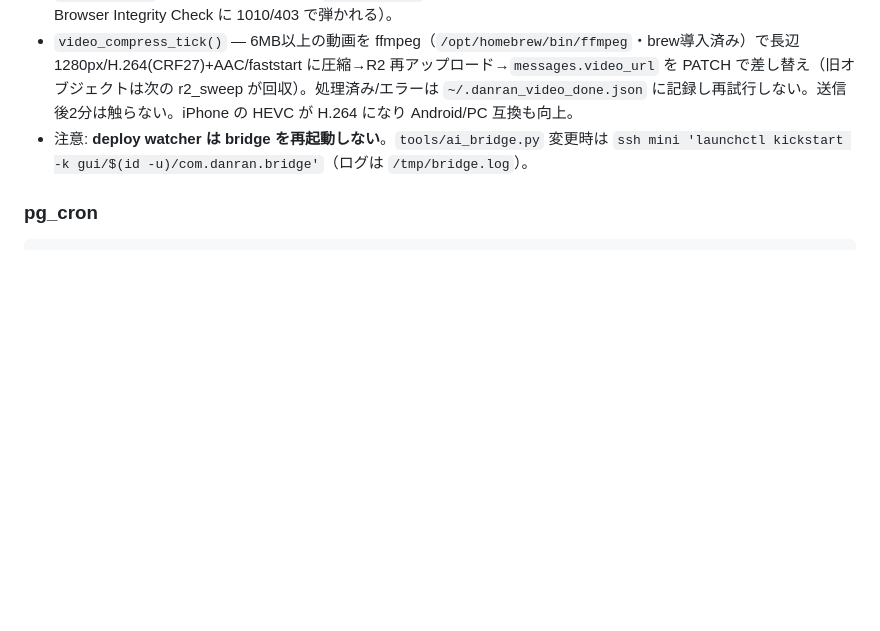
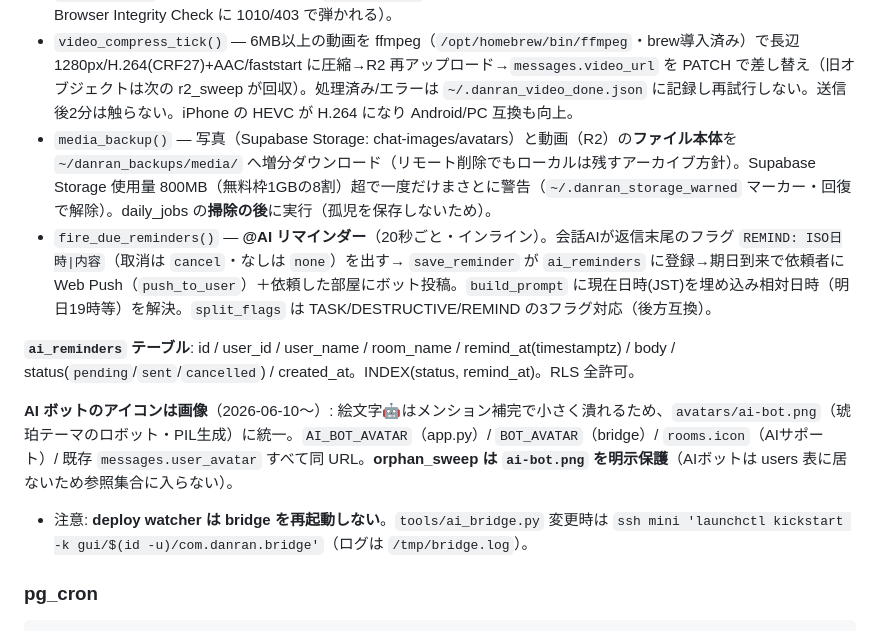
Before and after one commit to kinakonism/danran, a Markdown page: CLAUDE.md, the part around the change. GitHub-like rendering; blank space fills up the shorter version.

Commit message:
docs: メディア実体バックアップ・@AIリマインダー・AIアイコン画像化を記録
Co-Authored-By: Claude Fable 5 <noreply@anthropic.com>

```diff
--- a/CLAUDE.md
+++ b/CLAUDE.md
@@ -466,6 +466,12 @@ UNIQUE(user_id, room_name) で upsert。
 - `backup_daily()` — 全テーブル（users/rooms/room_members/messages/reactions/last_read/push_subscriptions/ai_tasks。sessions は揮発なので対象外）を JSON(gzip) で mini の `~/danran_backups/danran-YYYY-MM-DD.json.gz` に保存・**30世代**保持。同日分はスキップ・失敗時のみまさとに Web Push。
 - `r2_sweep()` — R2（danran-media）の孤児掃除。worker の **`/media-admin/list` / `/media-admin/delete`**（POST `{keys:[…]}`・x-danran-auth ゲート＝upload と同じ）経由で、`messages.video_url/image_url` が参照しない `/media/<key>` を24h猶予つきで削除。**`worker_api()` は User-Agent 必須**（既定の Python-urllib UA は Cloudflare の Browser Integrity Check に 1010/403 で弾かれる）。
 - `video_compress_tick()` — 6MB以上の動画を ffmpeg（`/opt/homebrew/bin/ffmpeg`・brew導入済み）で長辺1280px/H.264(CRF27)+AAC/faststart に圧縮→R2 再アップロード→`messages.video_url` を PATCH で差し替え（旧オブジェクトは次の r2_sweep が回収）。処理済み/エラーは `~/.danran_video_done.json` に記録し再試行しない。送信後2分は触らない。iPhone の HEVC が H.264 になり Android/PC 互換も向上。
+- `media_backup()` — 写真（Supabase Storage: chat-images/avatars）と動画（R2）の**ファイル本体**を `~/danran_backups/media/` へ増分ダウンロード（リモート削除でもローカルは残すアーカイブ方針）。Supabase Storage 使用量 800MB（無料枠1GBの8割）超で一度だけまさとに警告（`~/.danran_storage_warned` マーカー・回復で解除）。daily_jobs の**掃除の後**に実行（孤児を保存しないため）。
+- `fire_due_reminders()` — **@AI リマインダー**（20秒ごと・インライン）。会話AIが返信末尾のフラグ `REMIND: ISO日時|内容`（取消は `cancel`・なしは `none`）を出す→ `save_reminder` が `ai_reminders` に登録→期日到来で依頼者に Web Push（`push_to_user`）＋依頼した部屋にボット投稿。`build_prompt` に現在日時(JST)を埋め込み相対日時（明日19時等）を解決。`split_flags` は TASK/DESTRUCTIVE/REMIND の3フラグ対応（後方互換）。
+
+**`ai_reminders` テーブル**: id / user_id / user_name / room_name / remind_at(timestamptz) / body / status(`pending`/`sent`/`cancelled`) / created_at。INDEX(status, remind_at)。RLS 全許可。
+
+**AI ボットのアイコンは画像**（2026-06-10〜）: 絵文字🤖はメンション補完で小さく潰れるため、`avatars/ai-bot.png`（琥珀テーマのロボット・PIL生成）に統一。`AI_BOT_AVATAR`（app.py）/ `BOT_AVATAR`（bridge）/ `rooms.icon`（AIサポート）/ 既存 `messages.user_avatar` すべて同 URL。**orphan_sweep は `ai-bot.png` を明示保護**（AIボットは users 表に居ないため参照集合に入らない）。
 - 注意: **deploy watcher は bridge を再起動しない**。`tools/ai_bridge.py` 変更時は `ssh mini 'launchctl kickstart -k gui/$(id -u)/com.danran.bridge'`（ログは `/tmp/bridge.log`）。
 
 ### pg_cron
```
